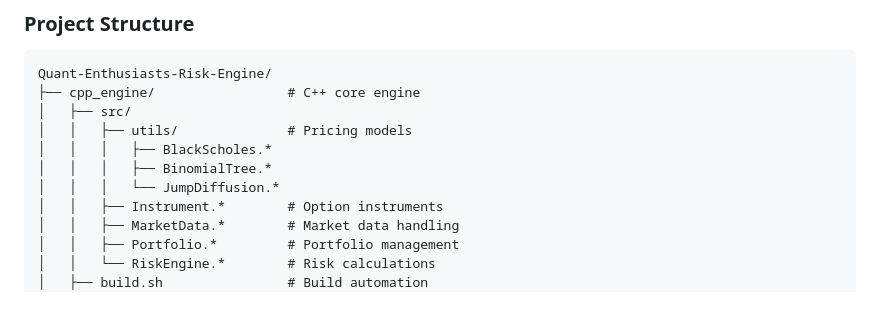
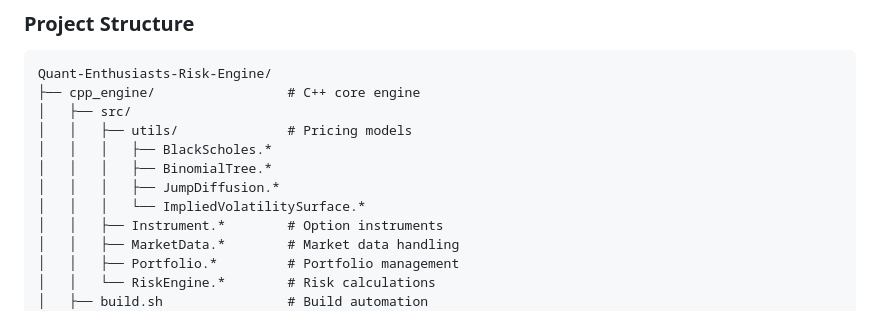
Before and after one commit to tembolo1284/Quant-Enthusiasts-Risk-Engine, a Markdown page: README.md, the part around the change. GitHub-like rendering.

Commit message:
fix: Final sync of README content

```diff
--- a/README.md
+++ b/README.md
@@ -104,7 +104,8 @@ Quant-Enthusiasts-Risk-Engine/
 │   │   ├── utils/              # Pricing models
 │   │   │   ├── BlackScholes.*
 │   │   │   ├── BinomialTree.*
-│   │   │   └── JumpDiffusion.*
+│   │   │   ├── JumpDiffusion.*
+│   │   │   └── ImpliedVolatilitySurface.*
 │   │   ├── Instrument.*        # Option instruments
 │   │   ├── MarketData.*        # Market data handling
 │   │   ├── Portfolio.*         # Portfolio management
```
